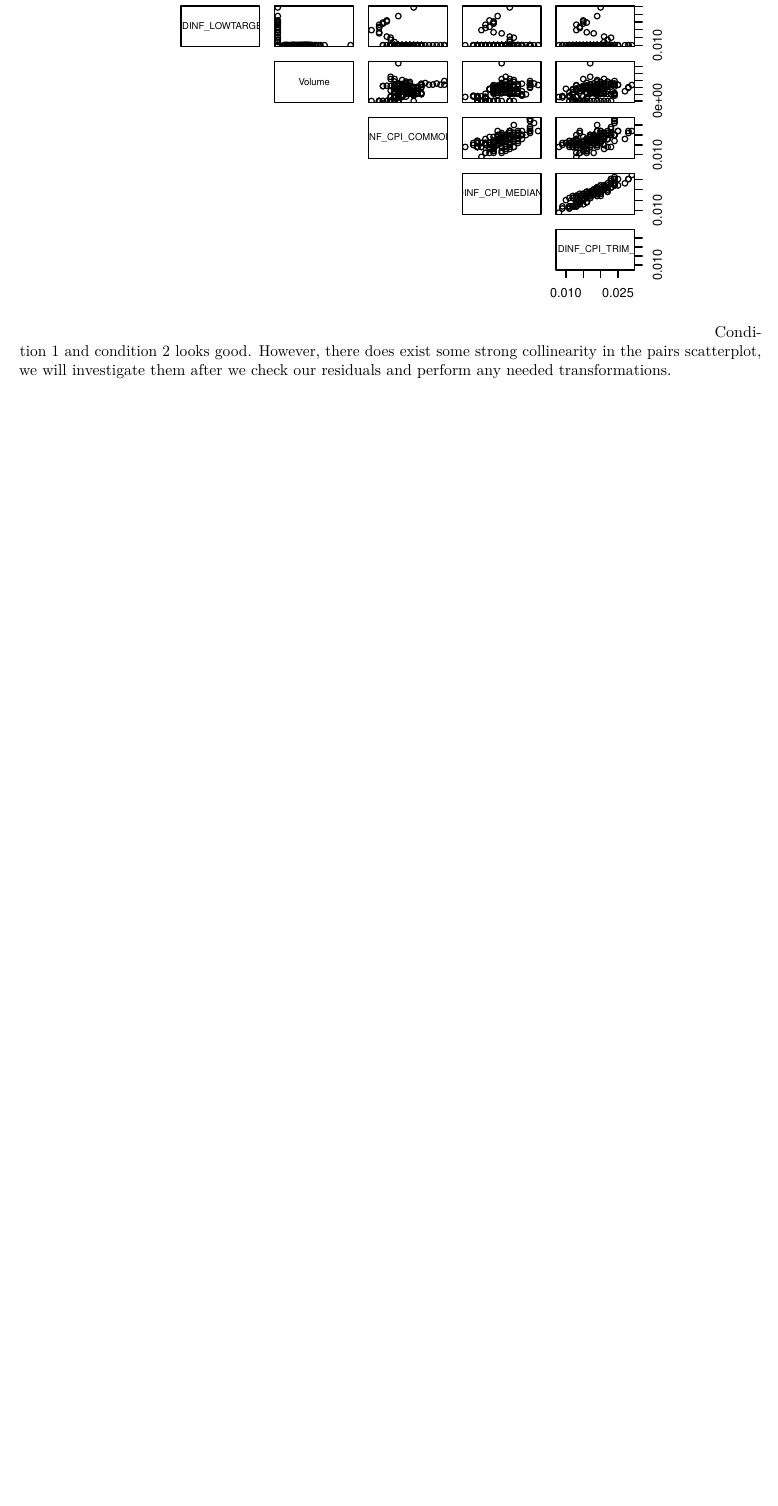
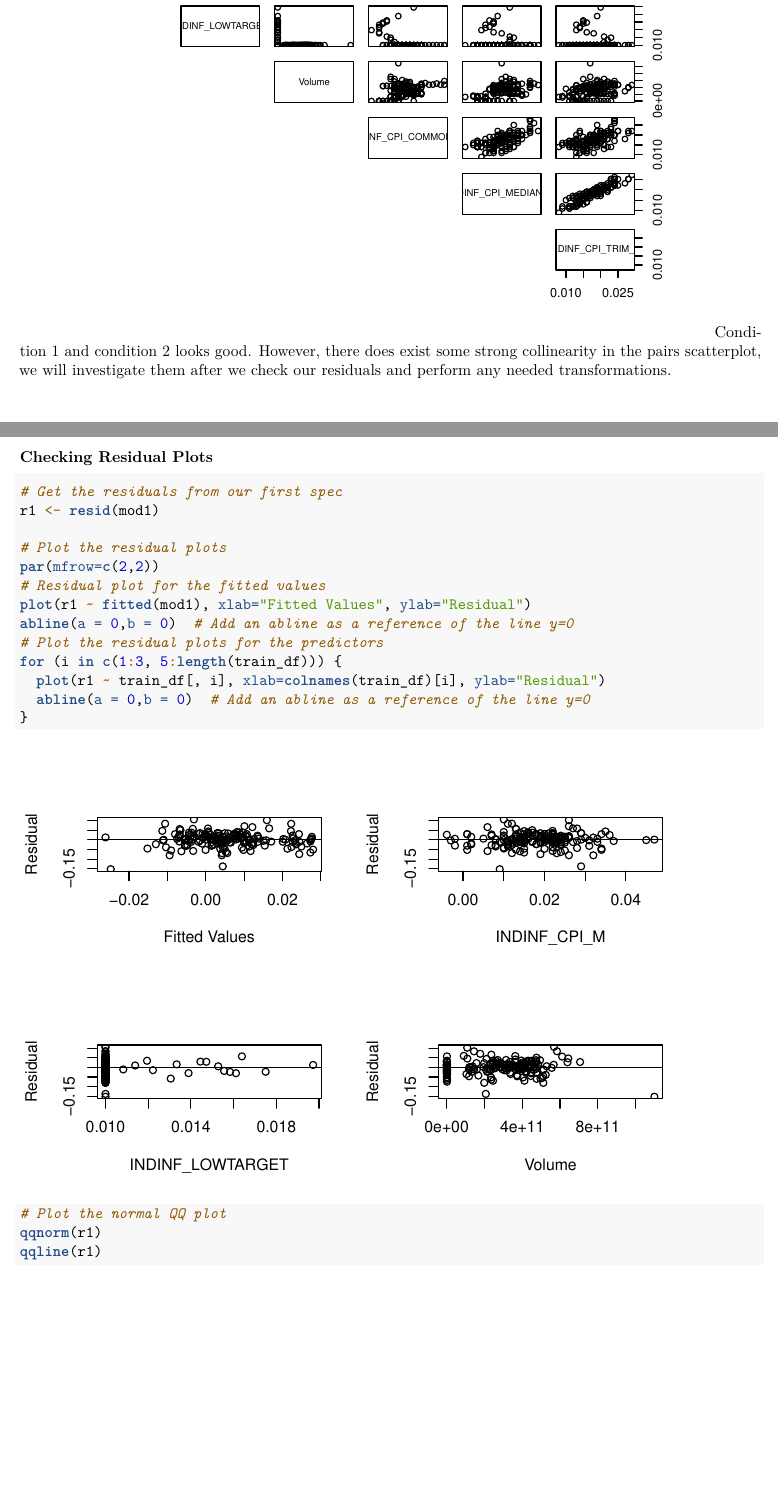
Before and after one commit to OKok-3/STA302-FINAL-PROJECT, an R Markdown document (Part 3/Part 3 Code.rmd): part of page 6 of 6 before the commit and two parts of pages 6 and 7 of 8 after it, the two joined at a grey line, cut so that both start at the same text, the shorter picture padded with empty space. Rendered offline with R 4.5, knitr and Pandoc, then LaTeX, with nearby package versions.

Commit message:
plotted residual and qq plots

````diff
--- a/Part 3/Part 3 Code.rmd
+++ b/Part 3/Part 3 Code.rmd
@@ -73,3 +73,24 @@ lines(lowess(train_df$Monthly_Change ~ fitted(mod1)), lty=2)
 pairs(train_df[, c(1:3, 5:length(train_df))], lower.panel=NULL)
 ```
 Condition 1 and condition 2 looks good. However, there does exist some strong collinearity in the pairs scatterplot, we will investigate them after we check our residuals and perform any needed transformations.
+
+### Checking Residual Plots
+```{r, fig.height=4, fig.width=6}
+# Get the residuals from our first spec
+r1 <- resid(mod1)
+
+# Plot the residual plots
+par(mfrow=c(2,2))
+# Residual plot for the fitted values
+plot(r1 ~ fitted(mod1), xlab="Fitted Values", ylab="Residual")
+abline(a = 0,b = 0)  # Add an abline as a reference of the line y=0
+# Plot the residual plots for the predictors
+for (i in c(1:3, 5:length(train_df))) {
+  plot(r1 ~ train_df[, i], xlab=colnames(train_df)[i], ylab="Residual")
+  abline(a = 0,b = 0)  # Add an abline as a reference of the line y=0
+}
+
+# Plot the normal QQ plot
+qqnorm(r1)
+qqline(r1)
+```
````
Also changed, not shown: Part 3/Part 3 Code.rmd (2 more changed lines).
